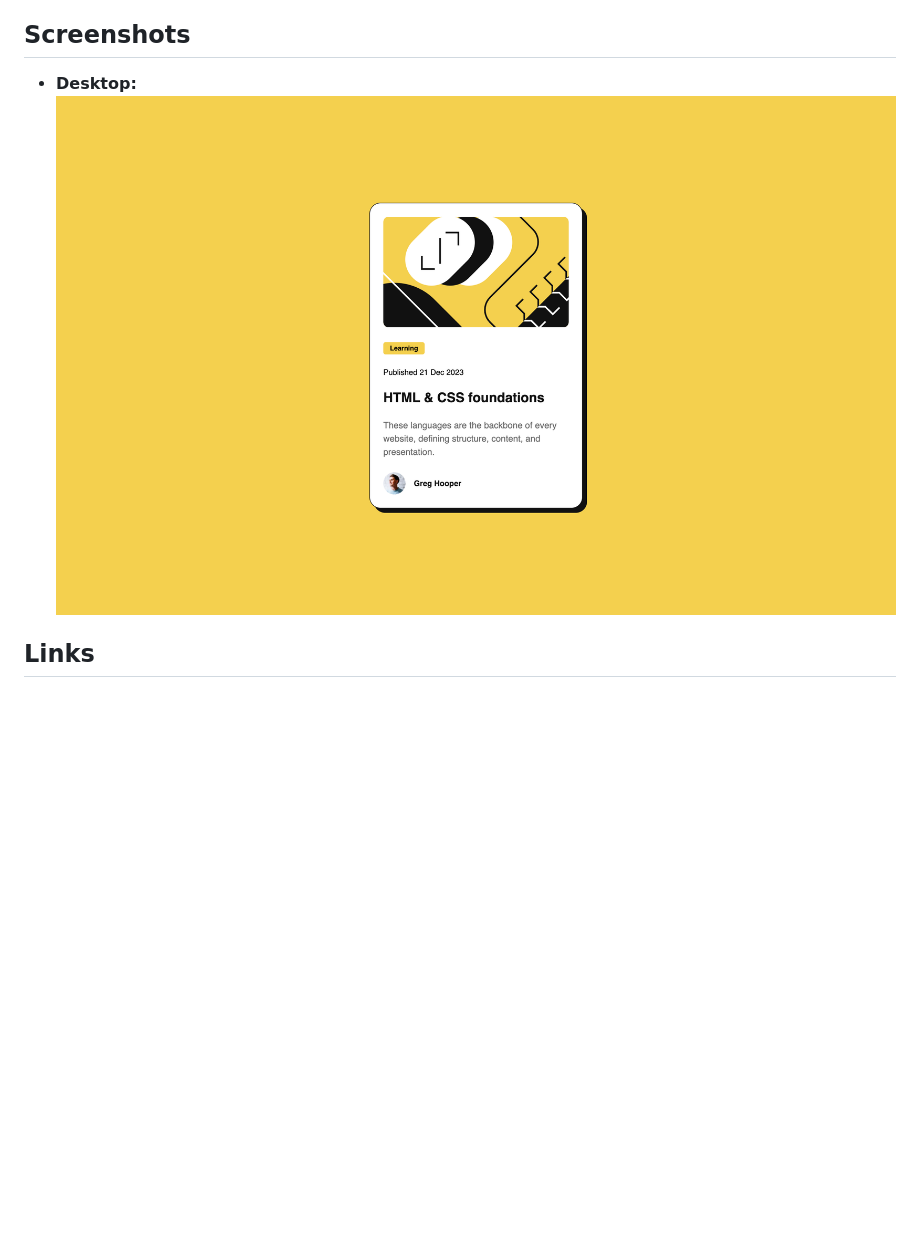
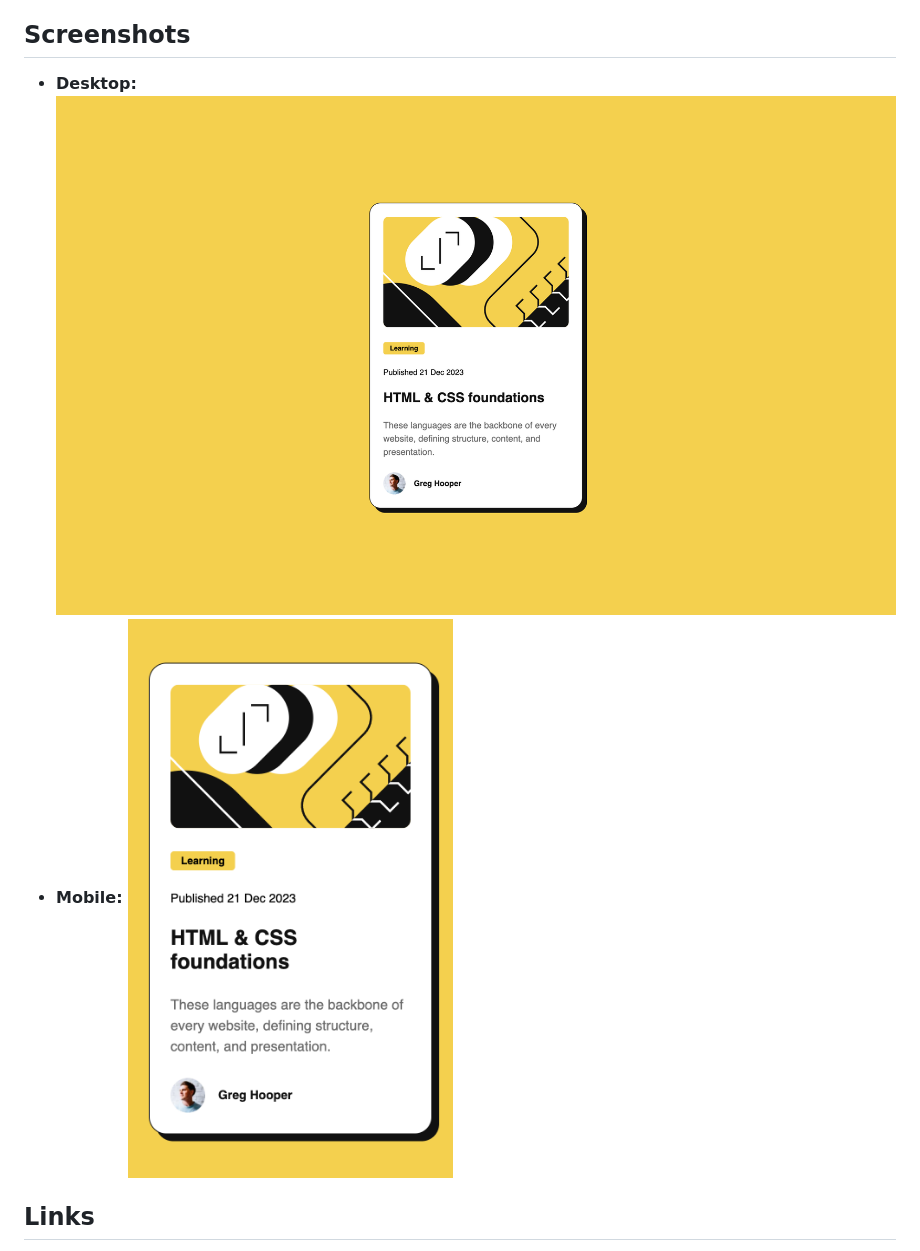
Before and after one commit to altindaselif/blog-preview-card-main, a Markdown page: README.md, the part around the change. Rendered like a GitHub page; pictures changed too: mobile-screenshot.png (added); blank space fills up the shorter version.

```diff
--- a/README.md
+++ b/README.md
@@ -4,7 +4,8 @@ This is a Blog Preview Card component that you can use on your websites.
 
 ## Screenshots
 
-- **Desktop:** ![Desktop Screenshot](screenshot.png)
+- **Desktop:** ![Desktop Screenshot](desktop-screenshot.png)
+- **Mobile:** ![Mobile Screenshot](mobile-screenshot.png)
 
 ## Links
 
```
Also changed, not shown: desktop-screenshot.png (renamed from screenshot.png), 1 other file.
